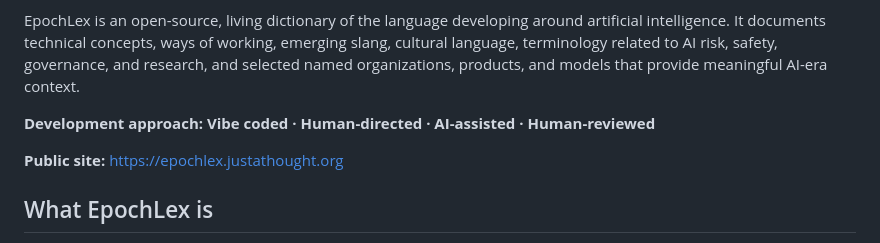
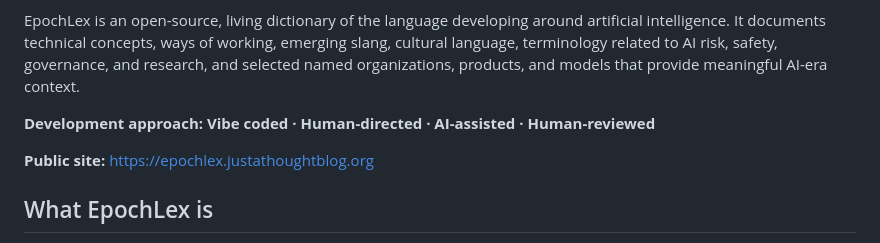
Before and after one commit to jeffthomasiii/dictionary-of-the-ai-era, a Markdown page: README.md, the part around the change. Drawn GitHub-style.

Commit message:
Fix public site URL in README
Updated the public site URL in the README.

```diff
--- a/README.md
+++ b/README.md
@@ -7,7 +7,7 @@ EpochLex is an open-source, living dictionary of the language developing around
 
 **Development approach: Vibe coded · Human-directed · AI-assisted · Human-reviewed**
 
-**Public site:** https://epochlex.justathought.org
+**Public site:** https://epochlex.justathoughtblog.org
 
 ## What EpochLex is
 
```
